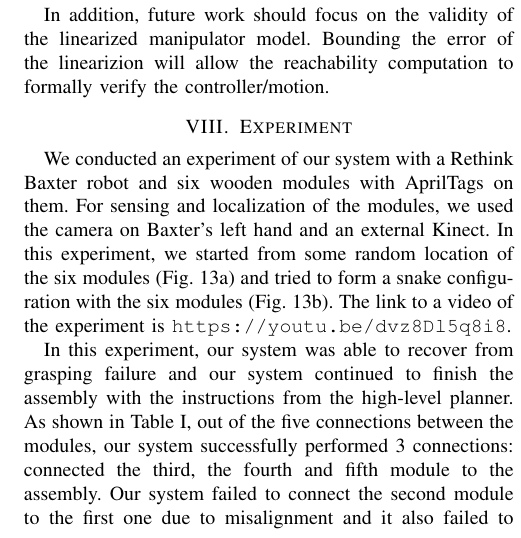
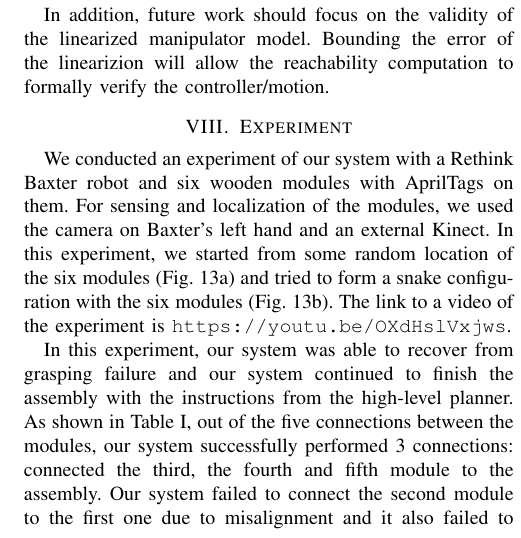
Before and after one commit to jimjing/MAndM, a LaTeX paper (final_report/final_report.tex, which reads final_report/experiment.tex): part of one column of page 7 of 8, cut so that both start at the same text. Compiled offline with pdfLaTeX.

Commit message:
another youtube link

```diff
--- a/final_report/experiment.tex
+++ b/final_report/experiment.tex
@@ -1,7 +1,7 @@
 \section{Experiment}
 
 We conducted an experiment of our system with a Rethink Baxter robot and six wooden modules with AprilTags on them. For sensing and localization of the modules, we used the camera on Baxter's left hand and an external Kinect. In this experiment, we started from some random location of the six modules (Fig.~\ref{fig:initConfig}) and tried to form a snake configuration with the six modules (Fig.~\ref{fig:finalConfig}).
-The link to a video of the experiment is \url{https://youtu.be/dvz8Dl5q8i8}.
+The link to a video of the experiment is \url{https://youtu.be/OXdHslVxjws}.
 
 \begin{figure}[ht!]%[H]
 \centering
```
